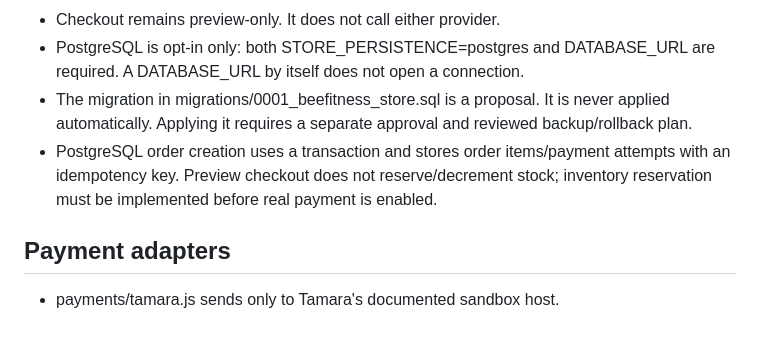
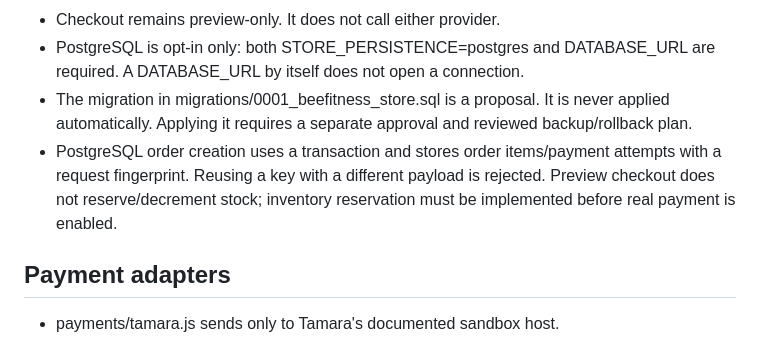
Before and after one commit to m5moshbk/Tamara-Business-Site, a Markdown page: docs/STORE_IMPLEMENTATION.md, the part around the change. Rendered like a GitHub page.

Commit message:
docs: clarify idempotency payload fingerprint behavior

```diff
--- a/docs/STORE_IMPLEMENTATION.md
+++ b/docs/STORE_IMPLEMENTATION.md
@@ -12,7 +12,7 @@ This branch contains an Arabic RTL storefront, server-priced cart, optional Post
 - Checkout remains preview-only. It does not call either provider.
 - PostgreSQL is opt-in only: both STORE_PERSISTENCE=postgres and DATABASE_URL are required. A DATABASE_URL by itself does not open a connection.
 - The migration in migrations/0001_beefitness_store.sql is a proposal. It is never applied automatically. Applying it requires a separate approval and reviewed backup/rollback plan.
-- PostgreSQL order creation uses a transaction and stores order items/payment attempts with an idempotency key. Preview checkout does not reserve/decrement stock; inventory reservation must be implemented before real payment is enabled.
+- PostgreSQL order creation uses a transaction and stores order items/payment attempts with a request fingerprint. Reusing a key with a different payload is rejected. Preview checkout does not reserve/decrement stock; inventory reservation must be implemented before real payment is enabled.
 
 ## Payment adapters
 - payments/tamara.js sends only to Tamara's documented sandbox host.
```
